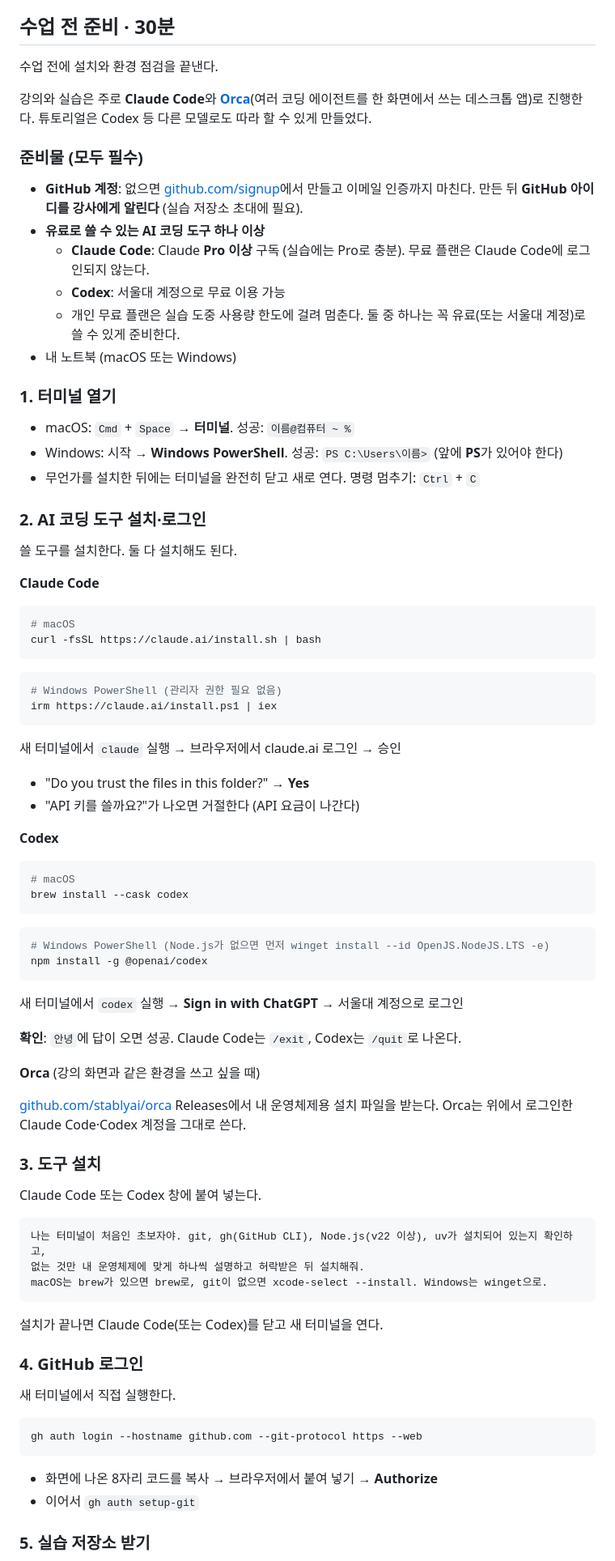
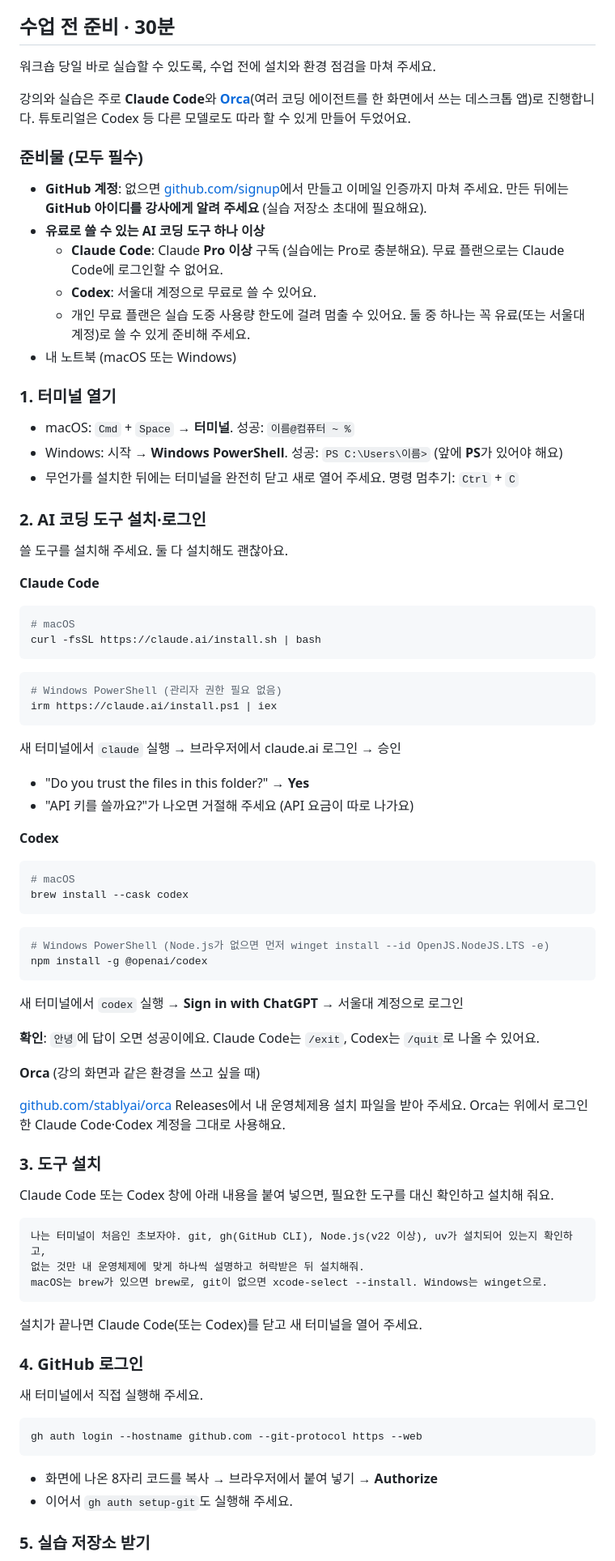
Before and after one commit to yoonlee78/ai-agent-workshop-2026, a Markdown page: README.md, the part around one of its changes. Shown at 81% size. Drawn GitHub-style.

Commit message:
:books: Soften README tone for participants
Co-Authored-By: Claude Opus 5.5 <noreply@anthropic.com>
Claude-Session: https://claude.ai/code/session_019funwZ8joMssRNB4WgWFTX

````diff
--- a/README.md
+++ b/README.md
@@ -4,28 +4,28 @@ Hands-on workshop: build your own research assistant with Claude Code (skills, M
 
 ## 수업 전 준비 · 30분
 
-수업 전에 설치와 환경 점검을 끝낸다.
+워크숍 당일 바로 실습할 수 있도록, 수업 전에 설치와 환경 점검을 마쳐 주세요.
 
-강의와 실습은 주로 **Claude Code**와 **[Orca](https://github.com/stablyai/orca)**(여러 코딩 에이전트를 한 화면에서 쓰는 데스크톱 앱)로 진행한다. 튜토리얼은 Codex 등 다른 모델로도 따라 할 수 있게 만들었다.
+강의와 실습은 주로 **Claude Code**와 **[Orca](https://github.com/stablyai/orca)**(여러 코딩 에이전트를 한 화면에서 쓰는 데스크톱 앱)로 진행합니다. 튜토리얼은 Codex 등 다른 모델로도 따라 할 수 있게 만들어 두었어요.
 
 ### 준비물 (모두 필수)
 
-- **GitHub 계정**: 없으면 [github.com/signup](https://github.com/signup)에서 만들고 이메일 인증까지 마친다. 만든 뒤 **GitHub 아이디를 강사에게 알린다** (실습 저장소 초대에 필요).
+- **GitHub 계정**: 없으면 [github.com/signup](https://github.com/signup)에서 만들고 이메일 인증까지 마쳐 주세요. 만든 뒤에는 **GitHub 아이디를 강사에게 알려 주세요** (실습 저장소 초대에 필요해요).
 - **유료로 쓸 수 있는 AI 코딩 도구 하나 이상**
-  - **Claude Code**: Claude **Pro 이상** 구독 (실습에는 Pro로 충분). 무료 플랜은 Claude Code에 로그인되지 않는다.
-  - **Codex**: 서울대 계정으로 무료 이용 가능
-  - 개인 무료 플랜은 실습 도중 사용량 한도에 걸려 멈춘다. 둘 중 하나는 꼭 유료(또는 서울대 계정)로 쓸 수 있게 준비한다.
+  - **Claude Code**: Claude **Pro 이상** 구독 (실습에는 Pro로 충분해요). 무료 플랜으로는 Claude Code에 로그인할 수 없어요.
+  - **Codex**: 서울대 계정으로 무료로 쓸 수 있어요.
+  - 개인 무료 플랜은 실습 도중 사용량 한도에 걸려 멈출 수 있어요. 둘 중 하나는 꼭 유료(또는 서울대 계정)로 쓸 수 있게 준비해 주세요.
 - 내 노트북 (macOS 또는 Windows)
 
 ### 1. 터미널 열기
 
 - macOS: `Cmd` + `Space` → **터미널**. 성공: `이름@컴퓨터 ~ %`
-- Windows: 시작 → **Windows PowerShell**. 성공: `PS C:\Users\이름>` (앞에 **PS**가 있어야 한다)
-- 무언가를 설치한 뒤에는 터미널을 완전히 닫고 새로 연다. 명령 멈추기: `Ctrl` + `C`
+- Windows: 시작 → **Windows PowerShell**. 성공: `PS C:\Users\이름>` (앞에 **PS**가 있어야 해요)
+- 무언가를 설치한 뒤에는 터미널을 완전히 닫고 새로 열어 주세요. 명령 멈추기: `Ctrl` + `C`
 
 ### 2. AI 코딩 도구 설치·로그인
 
-쓸 도구를 설치한다. 둘 다 설치해도 된다.
+쓸 도구를 설치해 주세요. 둘 다 설치해도 괜찮아요.
 
 **Claude Code**
 
@@ -42,7 +42,7 @@ irm https://claude.ai/install.ps1 | iex
 새 터미널에서 `claude` 실행 → 브라우저에서 claude.ai 로그인 → 승인
 
 - "Do you trust the files in this folder?" → **Yes**
-- "API 키를 쓸까요?"가 나오면 거절한다 (API 요금이 나간다)
+- "API 키를 쓸까요?"가 나오면 거절해 주세요 (API 요금이 따로 나가요)
 
 **Codex**
 
@@ -58,15 +58,15 @@ npm install -g @openai/codex
 
 새 터미널에서 `codex` 실행 → **Sign in with ChatGPT** → 서울대 계정으로 로그인
 
-**확인**: `안녕`에 답이 오면 성공. Claude Code는 `/exit`, Codex는 `/quit`로 나온다.
+**확인**: `안녕`에 답이 오면 성공이에요. Claude Code는 `/exit`, Codex는 `/quit`로 나올 수 있어요.
 
 **Orca** (강의 화면과 같은 환경을 쓰고 싶을 때)
 
-[github.com/stablyai/orca](https://github.com/stablyai/orca) Releases에서 내 운영체제용 설치 파일을 받는다. Orca는 위에서 로그인한 Claude Code·Codex 계정을 그대로 쓴다.
+[github.com/stablyai/orca](https://github.com/stablyai/orca) Releases에서 내 운영체제용 설치 파일을 받아 주세요. Orca는 위에서 로그인한 Claude Code·Codex 계정을 그대로 사용해요.
 
 ### 3. 도구 설치
 
-Claude Code 또는 Codex 창에 붙여 넣는다.
+Claude Code 또는 Codex 창에 아래 내용을 붙여 넣으면, 필요한 도구를 대신 확인하고 설치해 줘요.
 
 ```text
 나는 터미널이 처음인 초보자야. git, gh(GitHub CLI), Node.js(v22 이상), uv가 설치되어 있는지 확인하고,
@@ -74,18 +74,18 @@ Claude Code 또는 Codex 창에 붙여 넣는다.
 macOS는 brew가 있으면 brew로, git이 없으면 xcode-select --install. Windows는 winget으로.
 ```
 
-설치가 끝나면 Claude Code(또는 Codex)를 닫고 새 터미널을 연다.
+설치가 끝나면 Claude Code(또는 Codex)를 닫고 새 터미널을 열어 주세요.
 
 ### 4. GitHub 로그인
 
-새 터미널에서 직접 실행한다.
+새 터미널에서 직접 실행해 주세요.
 
 ```bash
 gh auth login --hostname github.com --git-protocol https --web
 ```
 
 - 화면에 나온 8자리 코드를 복사 → 브라우저에서 붙여 넣기 → **Authorize**
-- 이어서 `gh auth setup-git`
+- 이어서 `gh auth setup-git`도 실행해 주세요.
 
 ### 5. 실습 저장소 받기
 
````
Also changed, not shown: other parts of README.md (+14 -14 lines).
